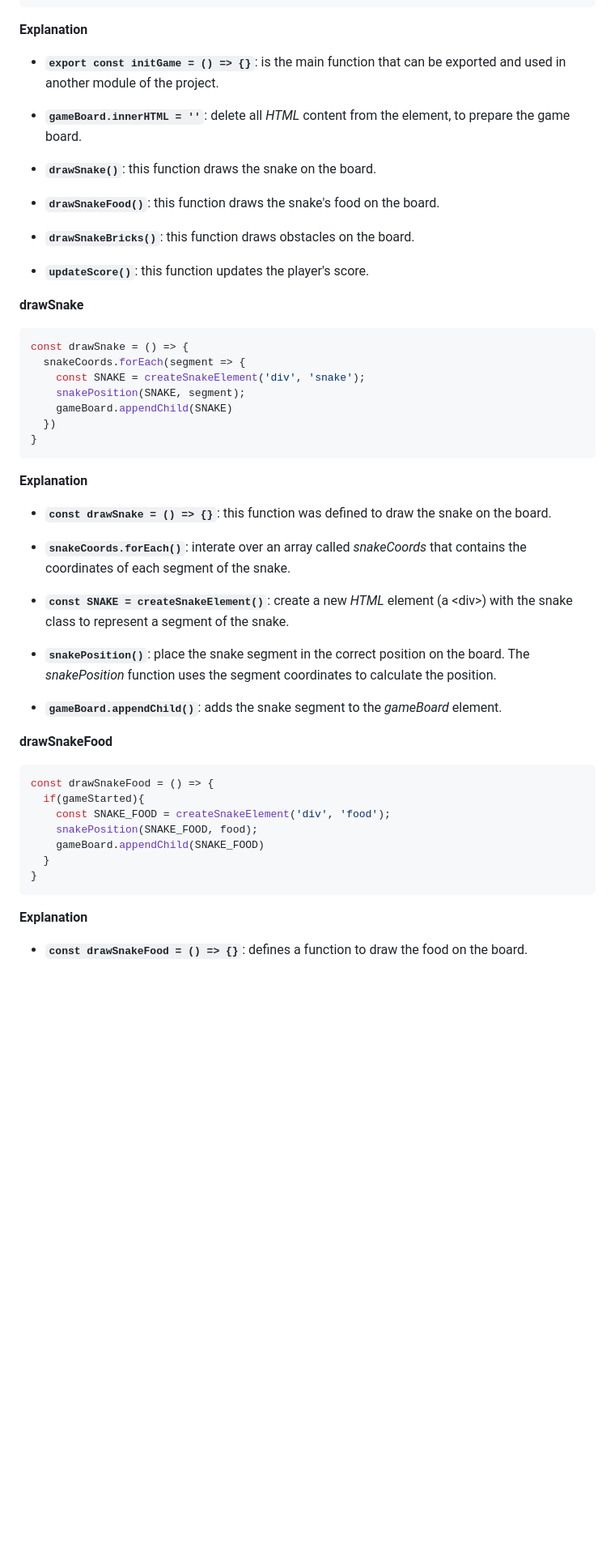
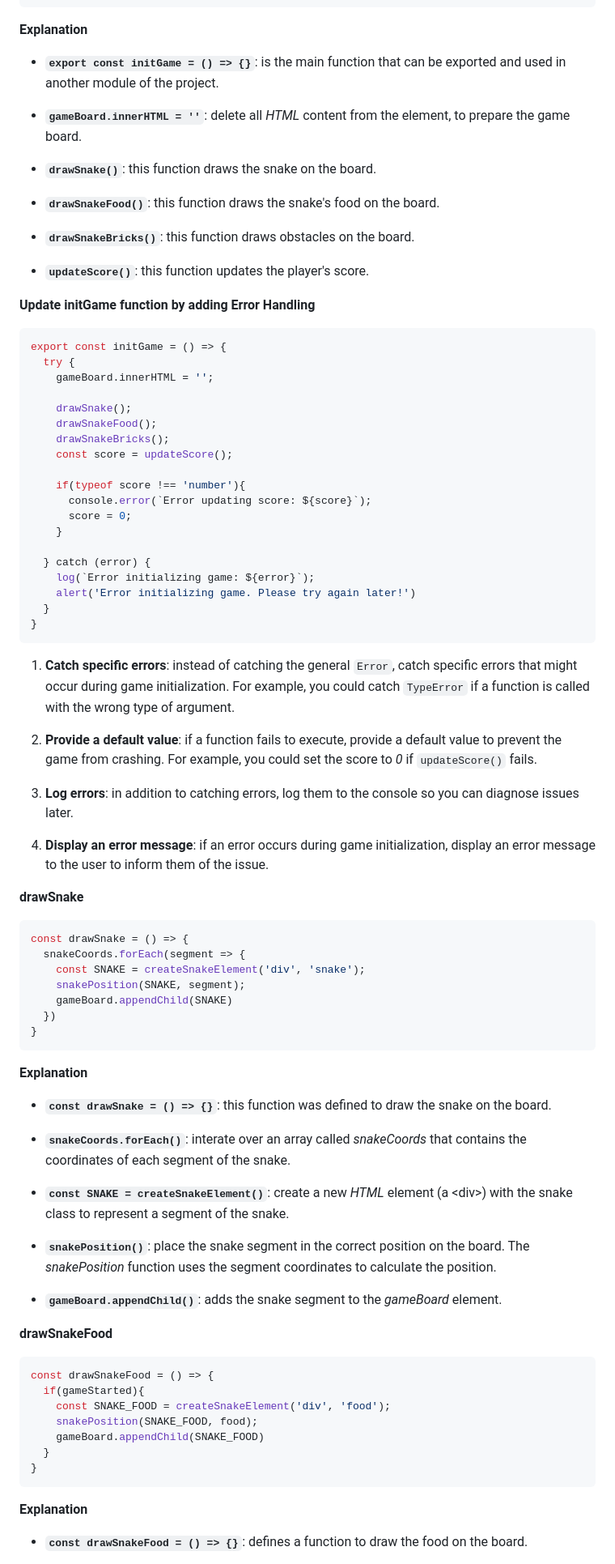
Before and after one commit to dponcez/snake-game, a Markdown page: README.md, the part around the change printed below. Shown: that part at 81% size. Drawn GitHub-style; blank space fills up the shorter version.

Commit message:
docs: update README.md file documentation

````diff
--- a/README.md
+++ b/README.md
@@ -233,17 +233,50 @@ export const initGame = () => {
 
 **Explanation**
 
-- **```export const initGame = () => {}```**: is the main function that can be exported and used in another module of the project.
+- **`export const initGame = () => {}`**: is the main function that can be exported and used in another module of the project.
 
-- **```gameBoard.innerHTML = ''```**: delete all _HTML_ content from the element, to prepare the game board.
+- **`gameBoard.innerHTML = ''`**: delete all _HTML_ content from the element, to prepare the game board.
 
-- **```drawSnake()```**: this function draws the snake on the board.
+- **`drawSnake()`**: this function draws the snake on the board.
 
-- **```drawSnakeFood()```**: this function draws the snake's food on the board.
+- **`drawSnakeFood()`**: this function draws the snake's food on the board.
 
-- **```drawSnakeBricks()```**: this function draws obstacles on the board.
+- **`drawSnakeBricks()`**: this function draws obstacles on the board.
 
-- **```updateScore()```**: this function updates the player's score.
+- **`updateScore()`**: this function updates the player's score.
+
+**Update initGame function by adding Error Handling**
+
+```js
+export const initGame = () => {
+  try {
+    gameBoard.innerHTML = '';
+
+    drawSnake();
+    drawSnakeFood();
+    drawSnakeBricks();
+    const score = updateScore();
+
+    if(typeof score !== 'number'){
+      console.error(`Error updating score: ${score}`);
+      score = 0;
+    }
+
+  } catch (error) {
+    log(`Error initializing game: ${error}`);
+    alert('Error initializing game. Please try again later!')
+  }
+}
+```
+
+1. **Catch specific errors**: instead of catching the general `Error`, catch specific errors that might occur during game initialization. For example, you could catch `TypeError` if a function is called with the wrong type of argument.
+
+2. **Provide a default value**: if a function fails to execute, provide a default value to prevent the game from crashing. For example, you could set the score to _0_ if `updateScore()` fails.
+
+3. **Log errors**: in addition to catching errors, log them to the console so you can diagnose issues later.
+
+4. **Display an error message**: if an error occurs during game initialization, display an error message to the user to inform them of the issue.
+
 
 **drawSnake**
 
@@ -259,15 +292,15 @@ const drawSnake = () => {
 
 **Explanation**
 
-- **```const drawSnake = () => {}```**: this function was defined to draw the snake on the board.
+- **`const drawSnake = () => {}`**: this function was defined to draw the snake on the board.
 
-- **```snakeCoords.forEach()```**: interate over an array called _snakeCoords_ that contains the coordinates of each segment of the snake.
+- **`snakeCoords.forEach()`**: interate over an array called _snakeCoords_ that contains the coordinates of each segment of the snake.
 
-- **```const SNAKE = createSnakeElement()```**: create a new _HTML_ element (a &lt;div&gt;) with the snake class to represent a segment of the snake.
+- **`const SNAKE = createSnakeElement()`**: create a new _HTML_ element (a &lt;div&gt;) with the snake class to represent a segment of the snake.
 
-- **```snakePosition()```**: place the snake segment in the correct position on the board. The _snakePosition_ function uses the segment coordinates to calculate the position.
+- **`snakePosition()`**: place the snake segment in the correct position on the board. The _snakePosition_ function uses the segment coordinates to calculate the position.
 
-- **```gameBoard.appendChild()```**: adds the snake segment to the _gameBoard_ element.
+- **`gameBoard.appendChild()`**: adds the snake segment to the _gameBoard_ element.
 
 **drawSnakeFood**
 
@@ -283,5 +316,5 @@ const drawSnakeFood = () => {
 
 **Explanation**
 
-- **```const drawSnakeFood = () => {}```**: defines a function to draw the food on the board.
+- **`const drawSnakeFood = () => {}`**: defines a function to draw the food on the board.
 
````
Also changed, not shown: other parts of README.md (+134 -23 lines).
